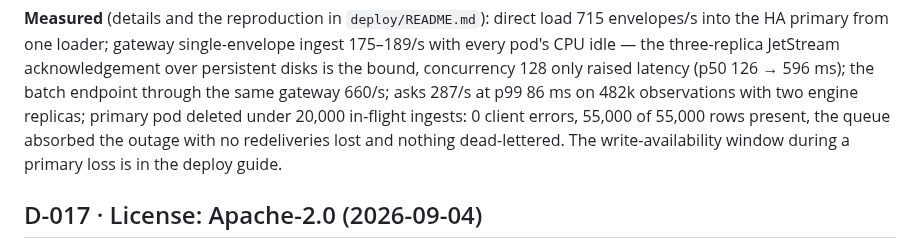
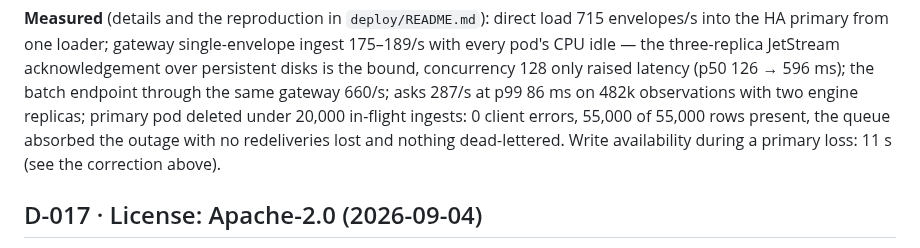
Before and after one commit to seahop/loomctx, a Markdown page: docs/decisions.md, the part around the change. GitHub-like rendering.

```diff
--- a/docs/decisions.md
+++ b/docs/decisions.md
@@ -1327,8 +1327,8 @@ endpoint through the same gateway 660/s; asks 287/s at p99 86 ms on 482k
 observations with two engine replicas; primary pod deleted under 20,000
 in-flight ingests: 0 client errors, 55,000 of 55,000 rows present, the
 queue absorbed the outage with no redeliveries lost and nothing
-dead-lettered. The write-availability window during a primary loss is in
-the deploy guide.
+dead-lettered. Write availability during a primary loss: 11 s (see the
+correction above).
 
 ## D-017 · License: Apache-2.0 (2026-09-04)
 
```
Also changed, not shown: docs/roadmap.md (+6 -6 lines).
